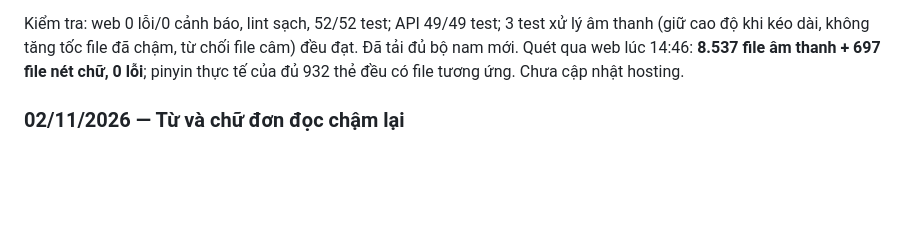
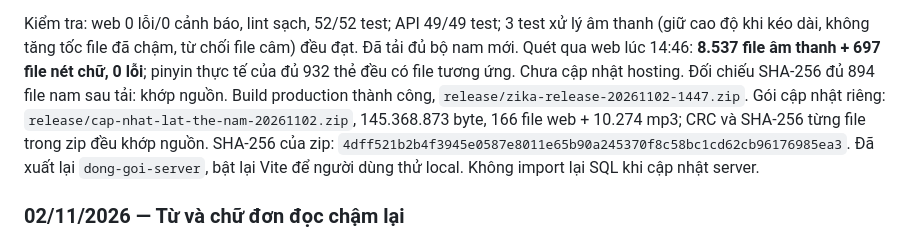
Before and after one commit to Phuong2001-maker/zika, a Markdown page: NHAT-KY-CAP-NHAT.md, the part around the change. GitHub-like rendering; blank space fills up the shorter version.

```diff
--- a/NHAT-KY-CAP-NHAT.md
+++ b/NHAT-KY-CAP-NHAT.md
@@ -52,6 +52,12 @@ Kiểm tra: web 0 lỗi/0 cảnh báo, lint sạch, 52/52 test; API 49/49 test;
 (giữ cao độ khi kéo dài, không tăng tốc file đã chậm, từ chối file câm) đều đạt.
 Đã tải đủ bộ nam mới. Quét qua web lúc 14:46: **8.537 file âm thanh + 697 file nét chữ, 0 lỗi**;
 pinyin thực tế của đủ 932 thẻ đều có file tương ứng. Chưa cập nhật hosting.
+Đối chiếu SHA-256 đủ 894 file nam sau tải: khớp nguồn. Build production thành công,
+`release/zika-release-20261102-1447.zip`. Gói cập nhật riêng:
+`release/cap-nhat-lat-the-nam-20261102.zip`, 145.368.873 byte, 166 file web + 10.274 mp3;
+CRC và SHA-256 từng file trong zip đều khớp nguồn. SHA-256 của zip:
+`4dff521b2b4f3945e0587e8011e65b90a245370f8c58bc1cd62cb96176985ea3`.
+Đã xuất lại `dong-goi-server`, bật lại Vite để người dùng thử local. Không import lại SQL khi cập nhật server.
 
 ### 02/11/2026 — Từ và chữ đơn đọc chậm lại
 
```
Also changed, not shown: CLAUDE.md (+5 -2 lines).
